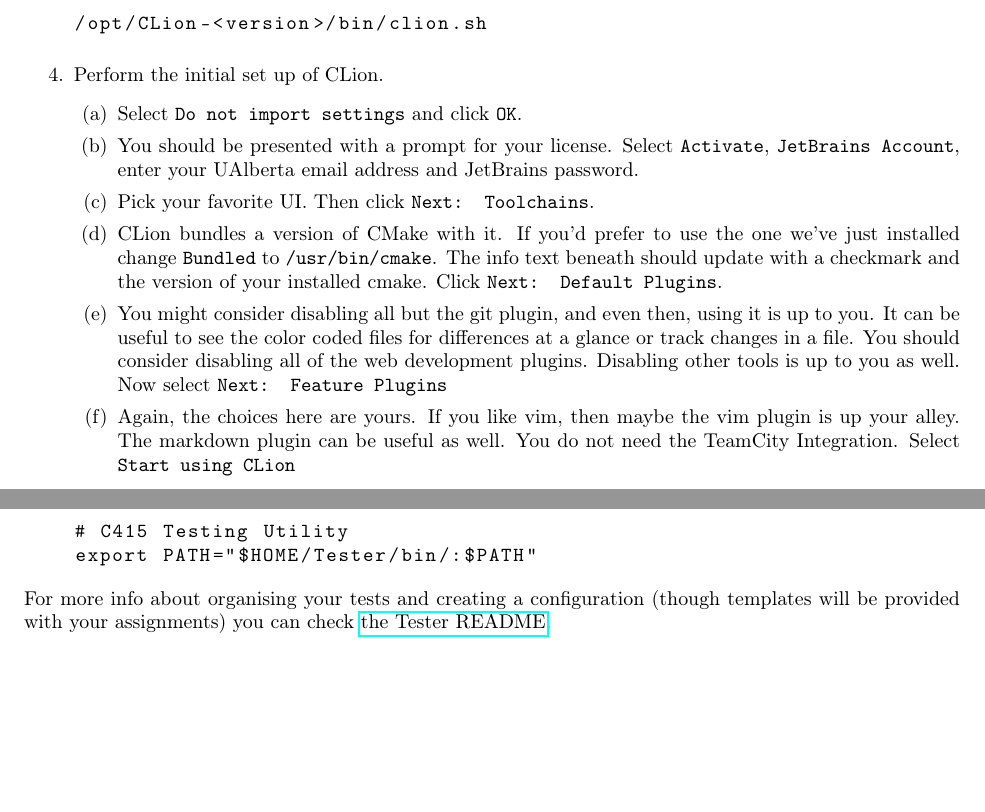
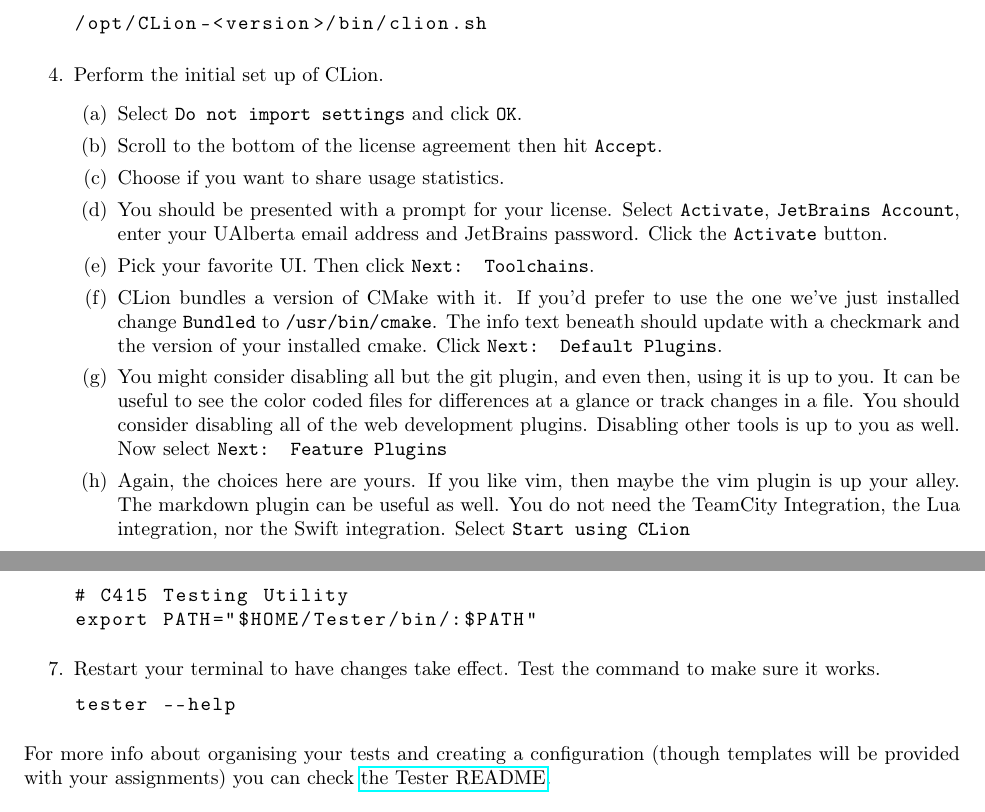
Before and after one commit to cmput415/415-docs, a LaTeX document (setup/setup.tex, which reads setup/envs/ubuntu.tex): two parts of pages 3 and 5 of 12 before the commit and two parts of pages 3 and 5 of 13 after it, joined at a grey line, cut so that both start at the same text, the shorter picture padded with empty space. Compiled offline with pdfLaTeX.

Commit message:
Matching macos and ubuntu.

```diff
--- a/setup/envs/ubuntu.tex
+++ b/setup/envs/ubuntu.tex
@@ -135,8 +135,13 @@ environment that you can modify these steps appropriately.
       \item
         Select \texttt{Do not import settings} and click \texttt{OK}.
       \item
+        Scroll to the bottom of the license agreement then hit \texttt{Accept}.
+      \item
+        Choose if you want to share usage statistics.
+      \item
         You should be presented with a prompt for your license. Select \texttt{Activate},
         \texttt{JetBrains Account}, enter your UAlberta email address and JetBrains password.
+        Click the \texttt{Activate} button.
       \item
         Pick your favorite UI. Then click \texttt{Next: Toolchains}.
       \item
@@ -151,8 +156,8 @@ environment that you can modify these steps appropriately.
         other tools is up to you as well. Now select \texttt{Next: Feature Plugins}
       \item
         Again, the choices here are yours. If you like vim, then maybe the vim plugin is up your
-        alley. The markdown plugin can be useful as well. You do not need the TeamCity Integration.
-        Select \texttt{Start using CLion}
+        alley. The markdown plugin can be useful as well. You do not need the TeamCity Integration,
+        the Lua integration, nor the Swift integration. Select \texttt{Start using CLion}
     \end{enumerate}
 \end{enumerate}
 
@@ -250,6 +255,11 @@ If you encounter issues, please log them on the \href{https://github.com/cmput41
     \begin{lstlisting}
       # C415 Testing Utility
       export PATH="$HOME/Tester/bin/:$PATH"
+    \end{lstlisting}
+  \item
+    Restart your terminal to have changes take effect. Test the command to make sure it works.
+    \begin{lstlisting}
+      tester --help
     \end{lstlisting}
 \end{enumerate}
 For more info about organising your tests and creating a configuration (though templates will be
```
Also changed, not shown: setup/envs/macos.tex (+2 -3 lines), setup/envs/ubuntu.tex (8 more changed lines).
